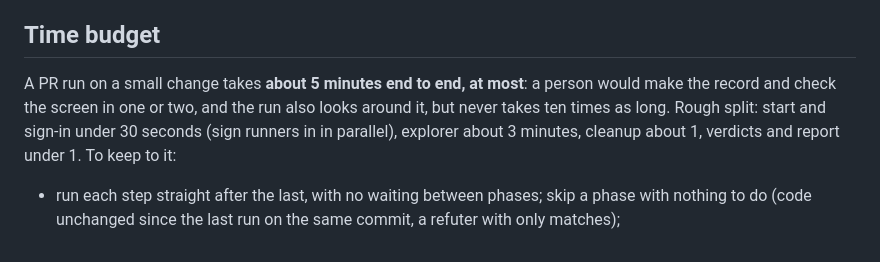
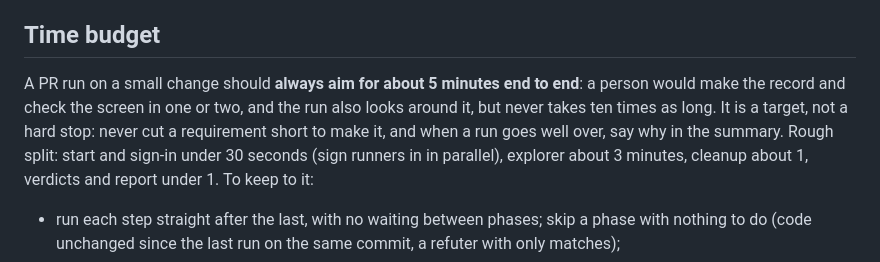
Before and after one commit to Johnster02/Baseline, a Markdown page: skills/run/SKILL.md, the part around the change. GitHub-like rendering.

Commit message:
docs(run): the time budget is a target to always aim for, not a hard stop
Co-Authored-By: Claude Opus 5.5 <noreply@anthropic.com>

```diff
--- a/skills/run/SKILL.md
+++ b/skills/run/SKILL.md
@@ -137,9 +137,10 @@ messages short: the band above the prompt shows progress, and the report holds t
 
 ## Time budget
 
-A PR run on a small change takes **about 5 minutes end to end, at most**: a person would make
-the record and check the screen in one or two, and the run also looks around it, but never takes
-ten times as long. Rough split: start and sign-in under 30 seconds (sign runners in in parallel),
+A PR run on a small change should **always aim for about 5 minutes end to end**: a person would
+make the record and check the screen in one or two, and the run also looks around it, but never
+takes ten times as long. It is a target, not a hard stop: never cut a requirement short to make
+it, and when a run goes well over, say why in the summary. Rough split: start and sign-in under 30 seconds (sign runners in in parallel),
 explorer about 3 minutes, cleanup about 1, verdicts and report under 1. To keep to it:
 - run each step straight after the last, with no waiting between phases; skip a phase with
   nothing to do (code unchanged since the last run on the same commit, a refuter with only
```
Also changed, not shown: agents/explorer.md (+3 -2 lines).
